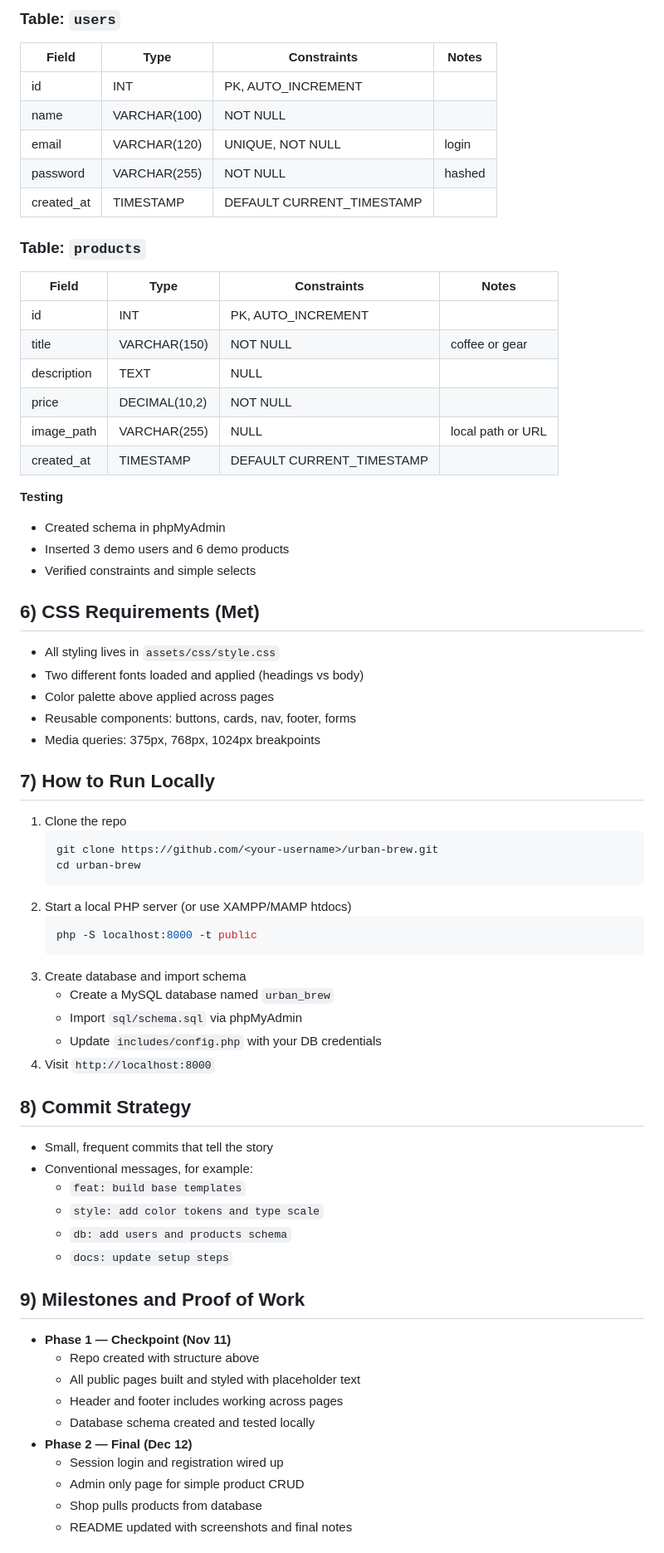
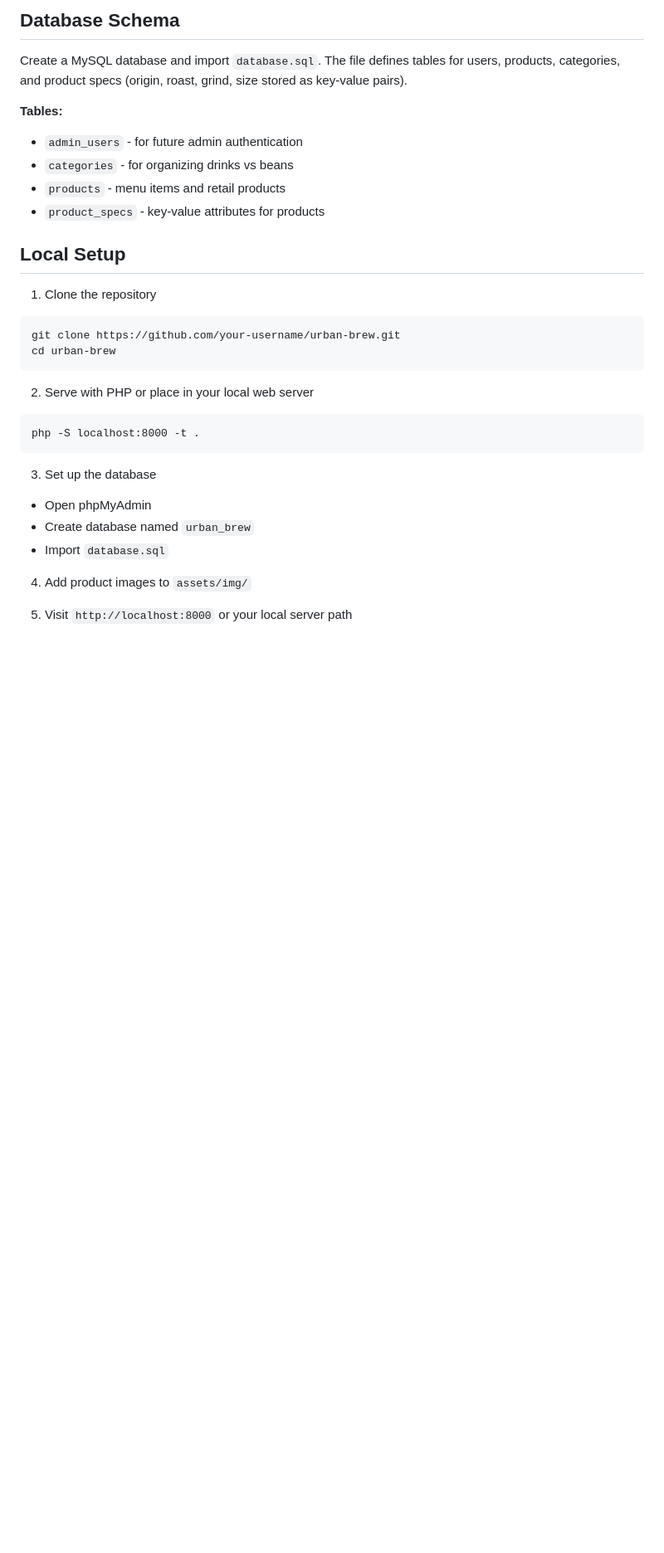
Before and after one commit to ASSA-1971/COMP1006-CSS-PHP-FInal_project, a Markdown page: README.md, the part around one of its changes. Shown at 83% size. Rendered like a GitHub page; blank space fills up the shorter version.

Commit message:
new Readme

````diff
--- a/README.md
+++ b/README.md
@@ -69,68 +65,31 @@ Minimal schema to power users and products when dynamic content is added later.
 
-### Table: `users`
-| Field       | Type           | Constraints                      | Notes                |
-|-------------|----------------|----------------------------------|----------------------|
-| id          | INT            | PK, AUTO_INCREMENT               |                      |
-| name        | VARCHAR(100)   | NOT NULL                         |                      |
-| email       | VARCHAR(120)   | UNIQUE, NOT NULL                 | login                |
-| password    | VARCHAR(255)   | NOT NULL                         | hashed               |
-| created_at  | TIMESTAMP      | DEFAULT CURRENT_TIMESTAMP        |                      |
+## Database Schema
+Create a MySQL database and import `database.sql`. The file defines tables for users, products, categories, and product specs (origin, roast, grind, size stored as key-value pairs).
 
-### Table: `products`
-| Field       | Type           | Constraints                      | Notes                |
-|-------------|----------------|----------------------------------|----------------------|
-| id          | INT            | PK, AUTO_INCREMENT               |                      |
-| title       | VARCHAR(150)   | NOT NULL                         | coffee or gear       |
-| description | TEXT           | NULL                             |                      |
-| price       | DECIMAL(10,2)  | NOT NULL                         |                      |
-| image_path  | VARCHAR(255)   | NULL                             | local path or URL    |
-| created_at  | TIMESTAMP      | DEFAULT CURRENT_TIMESTAMP        |                      |
+**Tables:**
+* `admin_users` - for future admin authentication
+* `categories` - for organizing drinks vs beans
+* `products` - menu items and retail products
+* `product_specs` - key-value attributes for products
 
-**Testing**
-- Created schema in phpMyAdmin
-- Inserted 3 demo users and 6 demo products
-- Verified constraints and simple selects
+## Local Setup
+1. Clone the repository
+```
+git clone https://github.com/your-username/urban-brew.git
+cd urban-brew
+```
 
-## 6) CSS Requirements (Met)
-- All styling lives in `assets/css/style.css`
-- Two different fonts loaded and applied (headings vs body)
-- Color palette above applied across pages
-- Reusable components: buttons, cards, nav, footer, forms
-- Media queries: 375px, 768px, 1024px breakpoints
+2. Serve with PHP or place in your local web server
+```
+php -S localhost:8000 -t .
+```
 
-## 7) How to Run Locally
-1. Clone the repo
-   ```bash
-   git clone https://github.com/<your-username>/urban-brew.git
-   cd urban-brew
-   ```
-2. Start a local PHP server (or use XAMPP/MAMP htdocs)
-   ```bash
-   php -S localhost:8000 -t public
-   ```
-3. Create database and import schema
-   - Create a MySQL database named `urban_brew`
-   - Import `sql/schema.sql` via phpMyAdmin
-   - Update `includes/config.php` with your DB credentials
-4. Visit `http://localhost:8000`
+3. Set up the database
+* Open phpMyAdmin
+* Create database named `urban_brew`
+* Import `database.sql`
 
-## 8) Commit Strategy
-- Small, frequent commits that tell the story
-- Conventional messages, for example:
-  - `feat: build base templates`
-  - `style: add color tokens and type scale`
-  - `db: add users and products schema`
-  - `docs: update setup steps`
+4. Add product images to `assets/img/`
 
-## 9) Milestones and Proof of Work
-- **Phase 1 — Checkpoint (Nov 11)**
-  - Repo created with structure above
-  - All public pages built and styled with placeholder text
-  - Header and footer includes working across pages
-  - Database schema created and tested locally
-- **Phase 2 — Final (Dec 12)**
-  - Session login and registration wired up
-  - Admin only page for simple product CRUD
-  - Shop pulls products from database
-  - README updated with screenshots and final notes
+5. Visit `http://localhost:8000` or your local server path
 
````
Also changed, not shown: other parts of README.md (+72 -58 lines).
